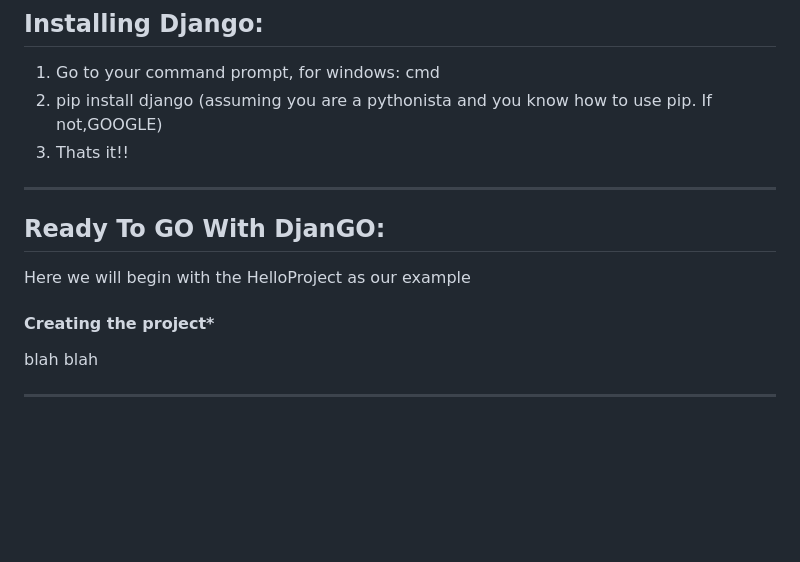
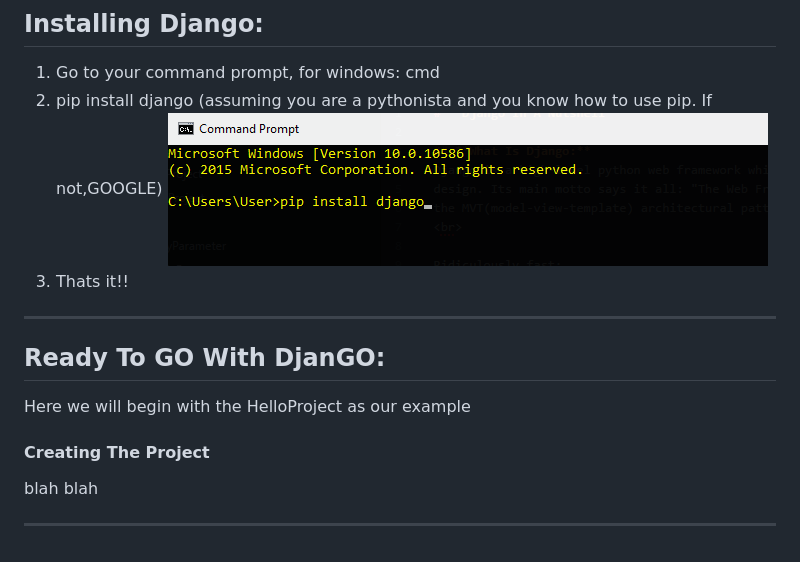
Before and after one commit to Anondo/Django, a Markdown page: README.md, the part around the change. GitHub-like rendering; pictures changed too: img/install.png (added); blank space fills up the shorter version.

```diff
--- a/README.md
+++ b/README.md
@@ -21,11 +21,12 @@ Exceedingly scalable:
 ## **Installing Django:**
 1. Go to your command prompt, for windows: cmd
 1. pip install django (assuming you are a pythonista and you know how to use pip. If not,GOOGLE)
+![installing django](https://github.com/Anondo/Django/blob/master/img/install.png)
 1. Thats it!!
 <hr>
 
 ## **Ready To GO With DjanGO:**
 Here we will begin with the HelloProject as our example
-#### **Creating the project***
+#### **Creating The Project**
 blah blah
 <hr>
```
